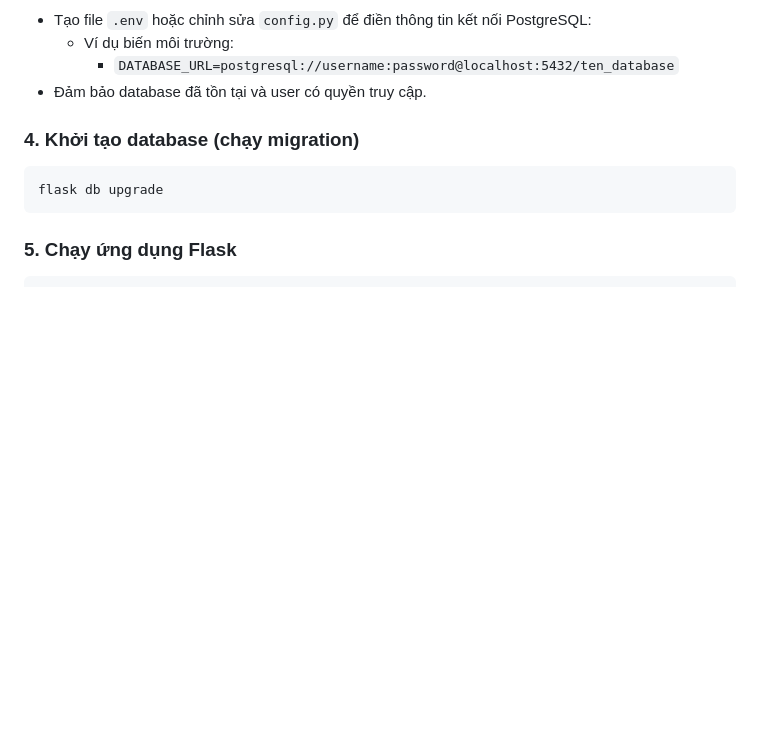
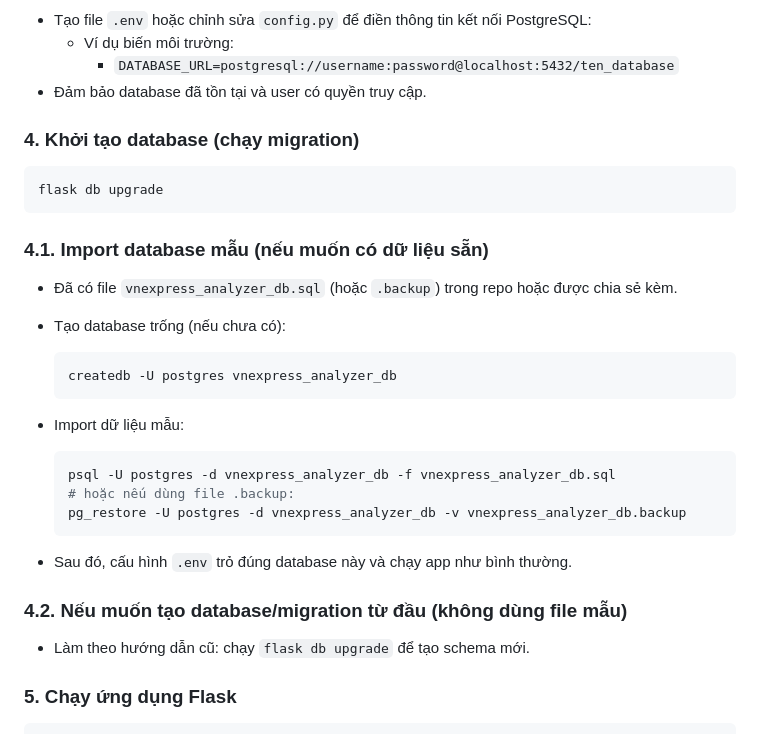
Before and after one commit to EurusDFIR/VnExpress_Anls, a Markdown page: README.md, the part around the change. Rendered like a GitHub page; blank space fills up the shorter version.

````diff
--- a/README.md
+++ b/README.md
@@ -67,6 +67,29 @@ FLASK_ENV=development
 flask db upgrade
 ```
 
+### 4.1. Import database mẫu (nếu muốn có dữ liệu sẵn)
+
+- Đã có file `vnexpress_analyzer_db.sql` (hoặc `.backup`) trong repo hoặc được chia sẻ kèm.
+- Tạo database trống (nếu chưa có):
+
+  ```powershell
+  createdb -U postgres vnexpress_analyzer_db
+  ```
+
+- Import dữ liệu mẫu:
+
+  ```powershell
+  psql -U postgres -d vnexpress_analyzer_db -f vnexpress_analyzer_db.sql
+  # hoặc nếu dùng file .backup:
+  pg_restore -U postgres -d vnexpress_analyzer_db -v vnexpress_analyzer_db.backup
+  ```
+
+- Sau đó, cấu hình `.env` trỏ đúng database này và chạy app như bình thường.
+
+### 4.2. Nếu muốn tạo database/migration từ đầu (không dùng file mẫu)
+
+- Làm theo hướng dẫn cũ: chạy `flask db upgrade` để tạo schema mới.
+
 ### 5. Chạy ứng dụng Flask
 
 ```bash
````
Also changed, not shown: comment_count_comparison.png (added), performance_comparison.png (added), 4 other files.
